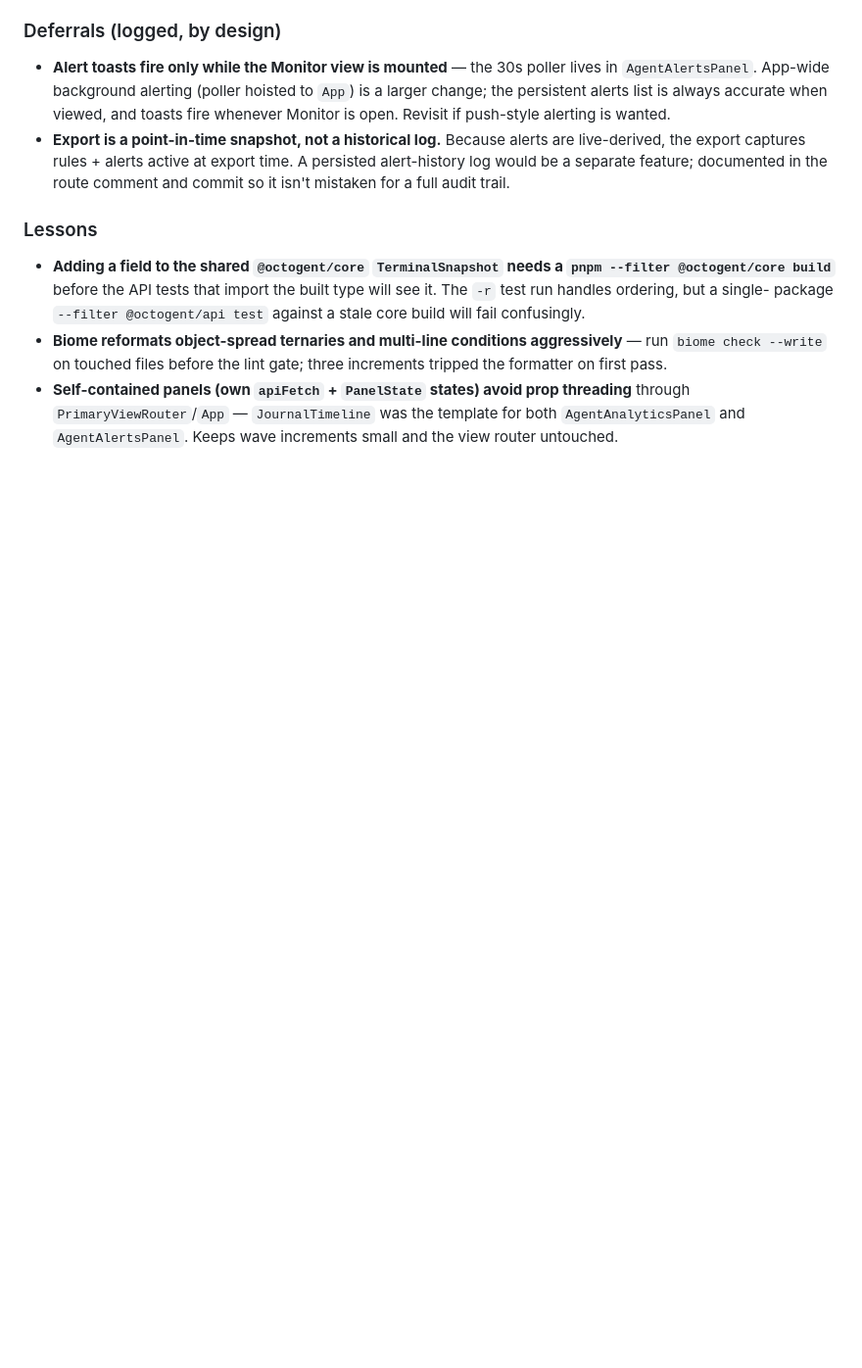
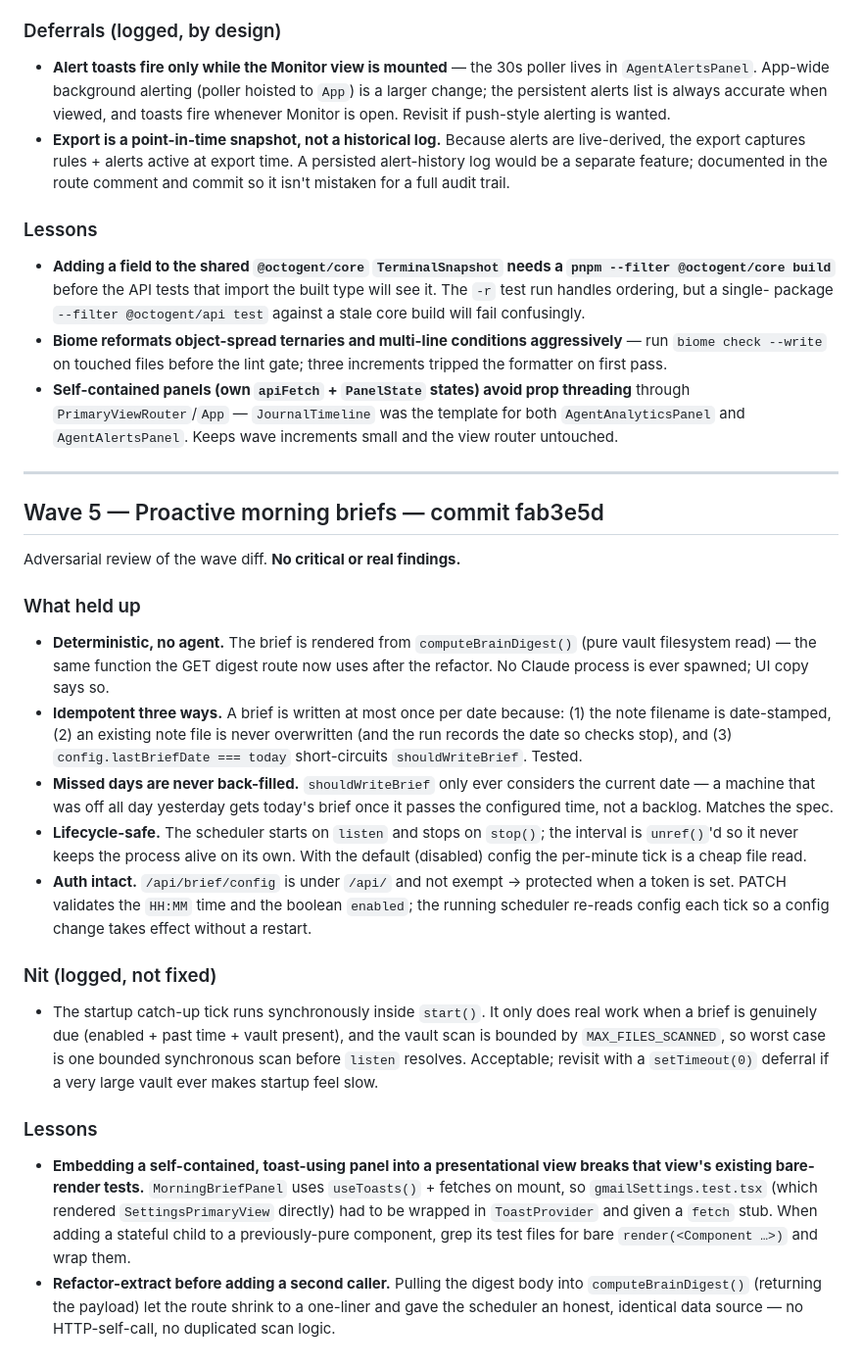
Before and after one commit to Dr-Spaghetti/Jarvis-Pro, a Markdown page: REVIEW_LOG.md, the part around the change. Shown at 98% size. Rendered like a GitHub page; blank space fills up the shorter version.

Commit message:
docs(wave5): adversarial review lessons — brief scheduler clean
Co-Authored-By: Claude Fable 5 <noreply@anthropic.com>

```diff
--- a/REVIEW_LOG.md
+++ b/REVIEW_LOG.md
@@ -182,3 +182,47 @@ Adversarial review of the wave diff. **No critical or real findings.**
   threading** through `PrimaryViewRouter`/`App` — `JournalTimeline` was the
   template for both `AgentAnalyticsPanel` and `AgentAlertsPanel`. Keeps wave
   increments small and the view router untouched.
+
+---
+
+## Wave 5 — Proactive morning briefs — commit fab3e5d
+
+Adversarial review of the wave diff. **No critical or real findings.**
+
+### What held up
+- **Deterministic, no agent.** The brief is rendered from `computeBrainDigest()`
+  (pure vault filesystem read) — the same function the GET digest route now uses
+  after the refactor. No Claude process is ever spawned; UI copy says so.
+- **Idempotent three ways.** A brief is written at most once per date because:
+  (1) the note filename is date-stamped, (2) an existing note file is never
+  overwritten (and the run records the date so checks stop), and (3)
+  `config.lastBriefDate === today` short-circuits `shouldWriteBrief`. Tested.
+- **Missed days are never back-filled.** `shouldWriteBrief` only ever considers
+  the current date — a machine that was off all day yesterday gets today's brief
+  once it passes the configured time, not a backlog. Matches the spec.
+- **Lifecycle-safe.** The scheduler starts on `listen` and stops on `stop()`;
+  the interval is `unref()`'d so it never keeps the process alive on its own.
+  With the default (disabled) config the per-minute tick is a cheap file read.
+- **Auth intact.** `/api/brief/config` is under `/api/` and not exempt →
+  protected when a token is set. PATCH validates the `HH:MM` time and the
+  boolean `enabled`; the running scheduler re-reads config each tick so a config
+  change takes effect without a restart.
+
+### Nit (logged, not fixed)
+- The startup catch-up tick runs synchronously inside `start()`. It only does
+  real work when a brief is genuinely due (enabled + past time + vault present),
+  and the vault scan is bounded by `MAX_FILES_SCANNED`, so worst case is one
+  bounded synchronous scan before `listen` resolves. Acceptable; revisit with a
+  `setTimeout(0)` deferral if a very large vault ever makes startup feel slow.
+
+### Lessons
+- **Embedding a self-contained, toast-using panel into a presentational view
+  breaks that view's existing bare-render tests.** `MorningBriefPanel` uses
+  `useToasts()` + fetches on mount, so `gmailSettings.test.tsx` (which rendered
+  `SettingsPrimaryView` directly) had to be wrapped in `ToastProvider` and given
+  a `fetch` stub. When adding a stateful child to a previously-pure component,
+  grep its test files for bare `render(<Component …>)` and wrap them.
+- **Refactor-extract before adding a second caller.** Pulling the digest body
+  into `computeBrainDigest()` (returning the payload) let the route shrink to a
+  one-liner and gave the scheduler an honest, identical data source — no
+  HTTP-self-call, no duplicated scan logic.
```
